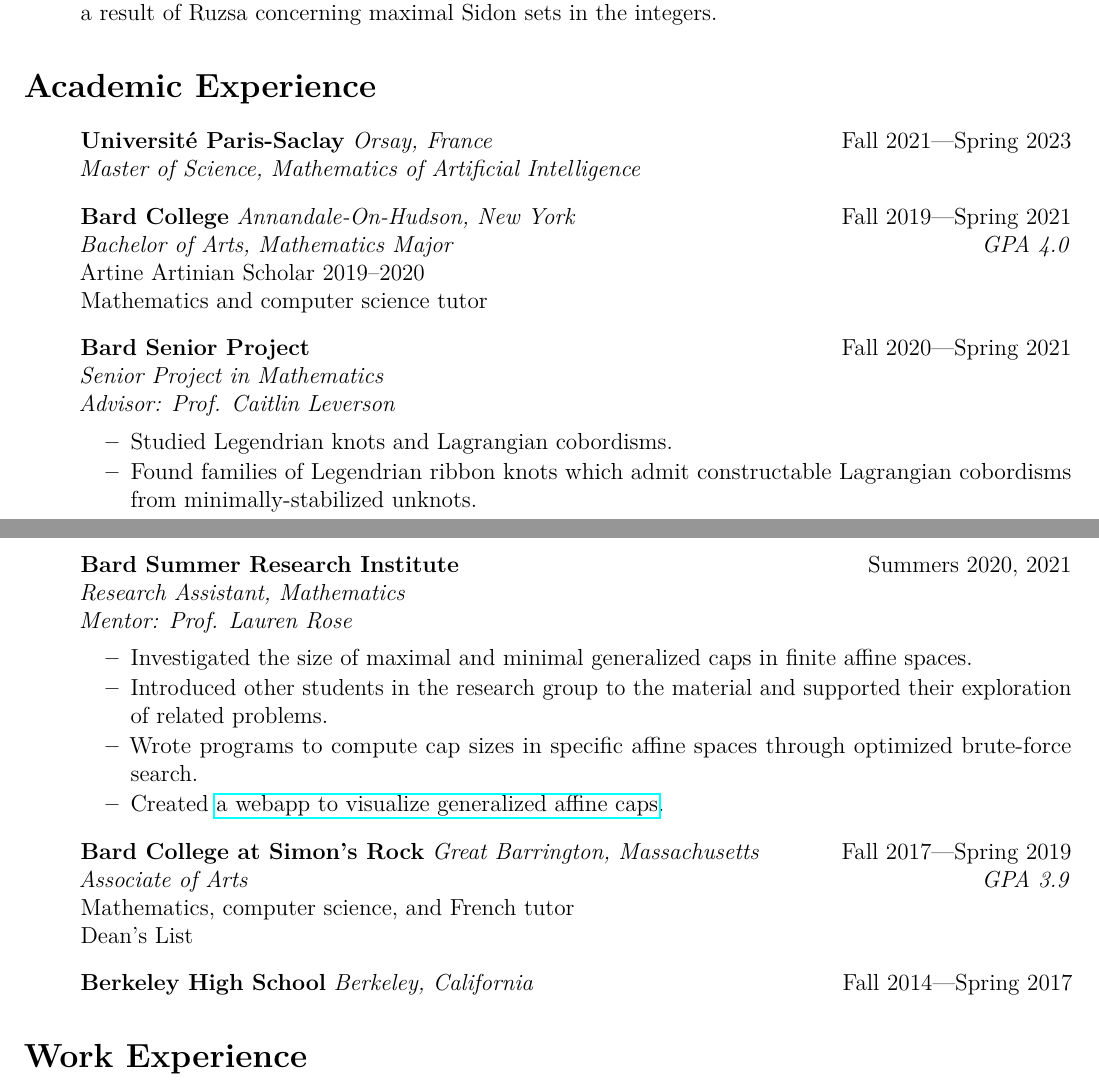
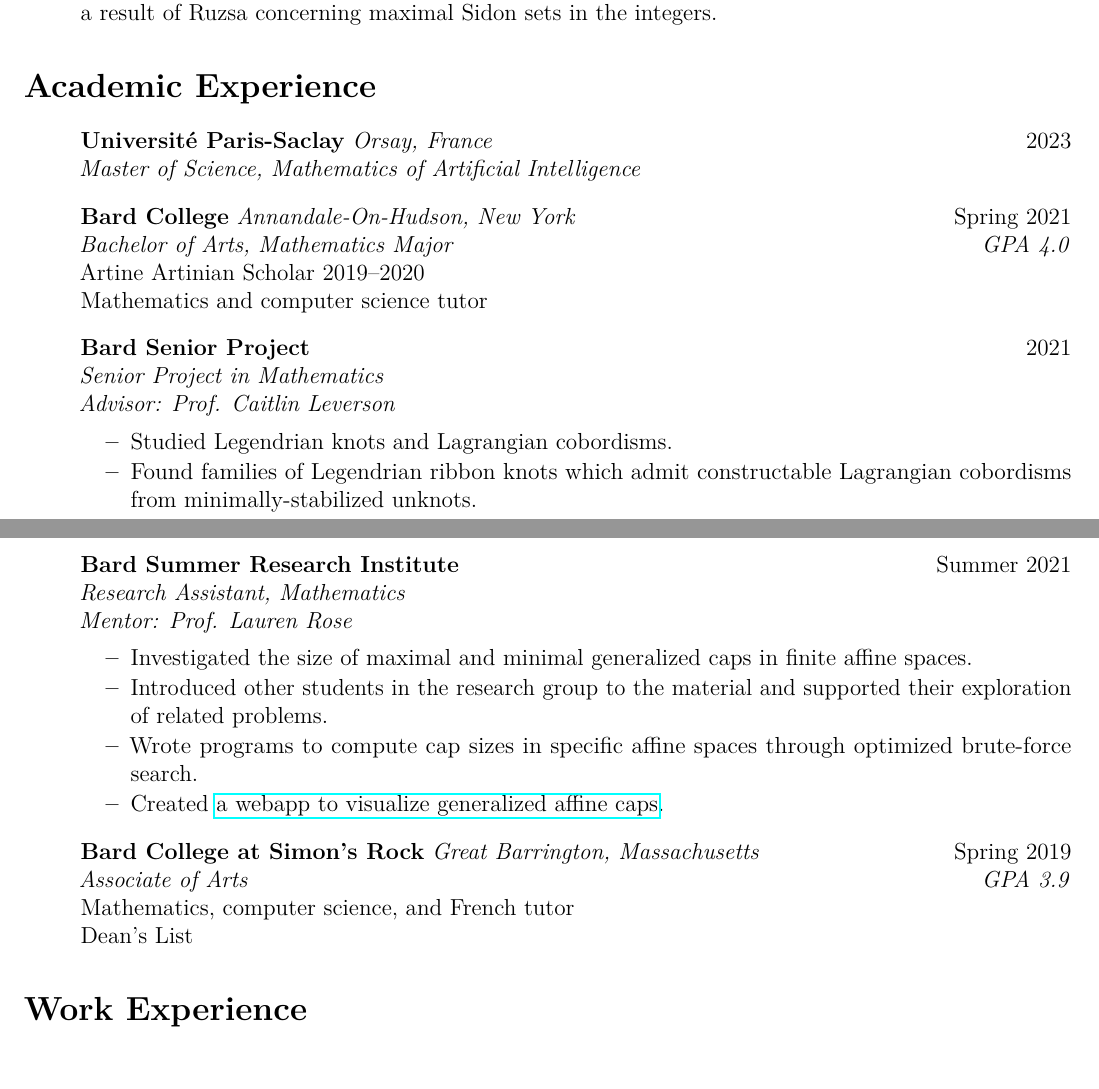
Before and after one commit to Slickytail/resume, a LaTeX CV (Raphael Walker CV.tex): two parts of pages 1 and 2 of 3, joined at a grey line, cut so that both start at the same text. Compiled offline with pdfLaTeX.

Commit message:
Update pdf

```diff
--- a/Raphael Walker CV.tex
+++ b/Raphael Walker CV.tex
@@ -89,17 +89,17 @@
 \section*{Academic Experience}
 \begin{itemize}[label=]
     \item
-        \textbf{Université Paris-Saclay} \textit{Orsay, France} \hfill Fall 2021---Spring 2023\\
+        \textbf{Université Paris-Saclay} \textit{Orsay, France} \hfill 2023\\
         \textit{Master of Science, Mathematics of Artificial Intelligence}
 
     \item
-        \textbf{Bard College} \textit{Annandale-On-Hudson, New York} \hfill Fall 2019---Spring 2021\\
+        \textbf{Bard College} \textit{Annandale-On-Hudson, New York} \hfill Spring 2021\\
         \textit{Bachelor of Arts, Mathematics Major}\hfill \textit{GPA 4.0}\\
         Artine Artinian Scholar 2019--2020\\
         Mathematics and computer science tutor
 
     \item
-        \textbf{Bard Senior Project} \hfill Fall 2020---Spring 2021\\
+        \textbf{Bard Senior Project} \hfill 2021\\
         \textit{Senior Project in Mathematics}\\
         \textit{Advisor: Prof. Caitlin Leverson}
         \begin{explist}
@@ -108,7 +108,7 @@
         \end{explist}
 
     \item
-        \textbf{Bard Summer Research Institute} \hfill Summers 2020, 2021\\
+        \textbf{Bard Summer Research Institute} \hfill Summer 2021\\
         \textit{Research Assistant, Mathematics}\\
         \textit{Mentor: Prof. Lauren Rose}
         \begin{explist}
@@ -119,18 +119,16 @@
         \end{explist}
 
     \item
-        \textbf{Bard College at Simon's Rock} \textit{Great Barrington, Massachusetts} \hfill Fall 2017---Spring 2019\\
+        \textbf{Bard College at Simon's Rock} \textit{Great Barrington, Massachusetts} \hfill Spring 2019\\
         \textit{Associate of Arts} \hfill \textit{GPA 3.9}\\
         Mathematics, computer science, and French tutor\\
         Dean's List
-
-    \item
-        \textbf{Berkeley High School} \textit{Berkeley, California} \hfill Fall 2014---Spring 2017
 
 \end{itemize}
 
 \section*{Work Experience} \vspace{-0.5em}
 \begin{itemize}[label=]
+    \item
         \textbf{Flim} \hfill October 2023---\\
         \textit{Machine Learning Research Scientist}
         \begin{explist}
```
Also changed, not shown: Raphael Walker CV.pdf, Raphael Walker Resume.pdf.
